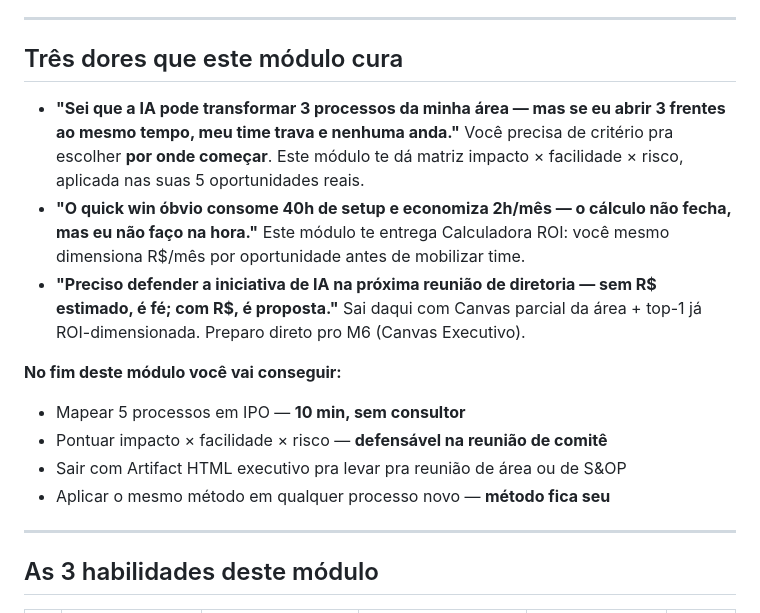
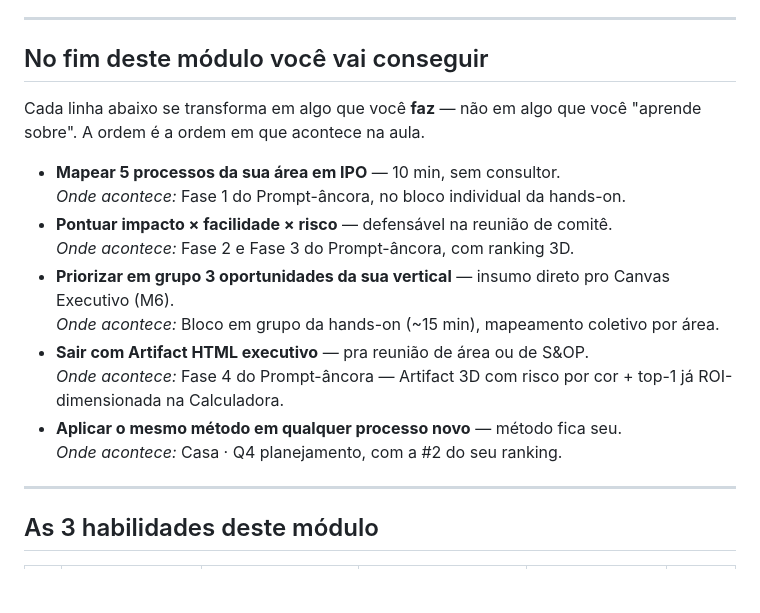
Before and after one commit to rslimaeng/pdl-mallory-gestao, a Markdown page: m3/index.md, the part around the change. GitHub-like rendering; blank space fills up the shorter version.

Commit message:
feat(m3 t2): 'três dores' vira 'no que aprender' com amarração à prática

```diff
--- a/m3/index.md
+++ b/m3/index.md
@@ -6,18 +6,20 @@ A promessa desta ementa: **quais oportunidades de IA na sua área têm maior ret
 
 ---
 
-## Três dores que este módulo cura
+## No fim deste módulo você vai conseguir
 
-- **"Sei que a IA pode transformar 3 processos da minha área — mas se eu abrir 3 frentes ao mesmo tempo, meu time trava e nenhuma anda."** Você precisa de critério pra escolher **por onde começar**. Este módulo te dá matriz impacto × facilidade × risco, aplicada nas suas 5 oportunidades reais.
-- **"O quick win óbvio consome 40h de setup e economiza 2h/mês — o cálculo não fecha, mas eu não faço na hora."** Este módulo te entrega Calculadora ROI: você mesmo dimensiona R$/mês por oportunidade antes de mobilizar time.
-- **"Preciso defender a iniciativa de IA na próxima reunião de diretoria — sem R$ estimado, é fé; com R$, é proposta."** Sai daqui com Canvas parcial da área + top-1 já ROI-dimensionada. Preparo direto pro M6 (Canvas Executivo).
+Cada linha abaixo se transforma em algo que você **faz** — não em algo que você "aprende sobre". A ordem é a ordem em que acontece na aula.
 
-**No fim deste módulo você vai conseguir:**
-
-- Mapear 5 processos em IPO — **10 min, sem consultor**
-- Pontuar impacto × facilidade × risco — **defensável na reunião de comitê**
-- Sair com Artifact HTML executivo pra levar pra reunião de área ou de S&OP
-- Aplicar o mesmo método em qualquer processo novo — **método fica seu**
+- **Mapear 5 processos da sua área em IPO** — 10 min, sem consultor.
+  <br>*Onde acontece:* Fase 1 do Prompt-âncora, no bloco individual da hands-on.
+- **Pontuar impacto × facilidade × risco** — defensável na reunião de comitê.
+  <br>*Onde acontece:* Fase 2 e Fase 3 do Prompt-âncora, com ranking 3D.
+- **Priorizar em grupo 3 oportunidades da sua vertical** — insumo direto pro Canvas Executivo (M6).
+  <br>*Onde acontece:* Bloco em grupo da hands-on (~15 min), mapeamento coletivo por área.
+- **Sair com Artifact HTML executivo** — pra reunião de área ou de S&OP.
+  <br>*Onde acontece:* Fase 4 do Prompt-âncora — Artifact 3D com risco por cor + top-1 já ROI-dimensionada na Calculadora.
+- **Aplicar o mesmo método em qualquer processo novo** — método fica seu.
+  <br>*Onde acontece:* Casa · Q4 planejamento, com a #2 do seu ranking.
 
 ---
 
```
